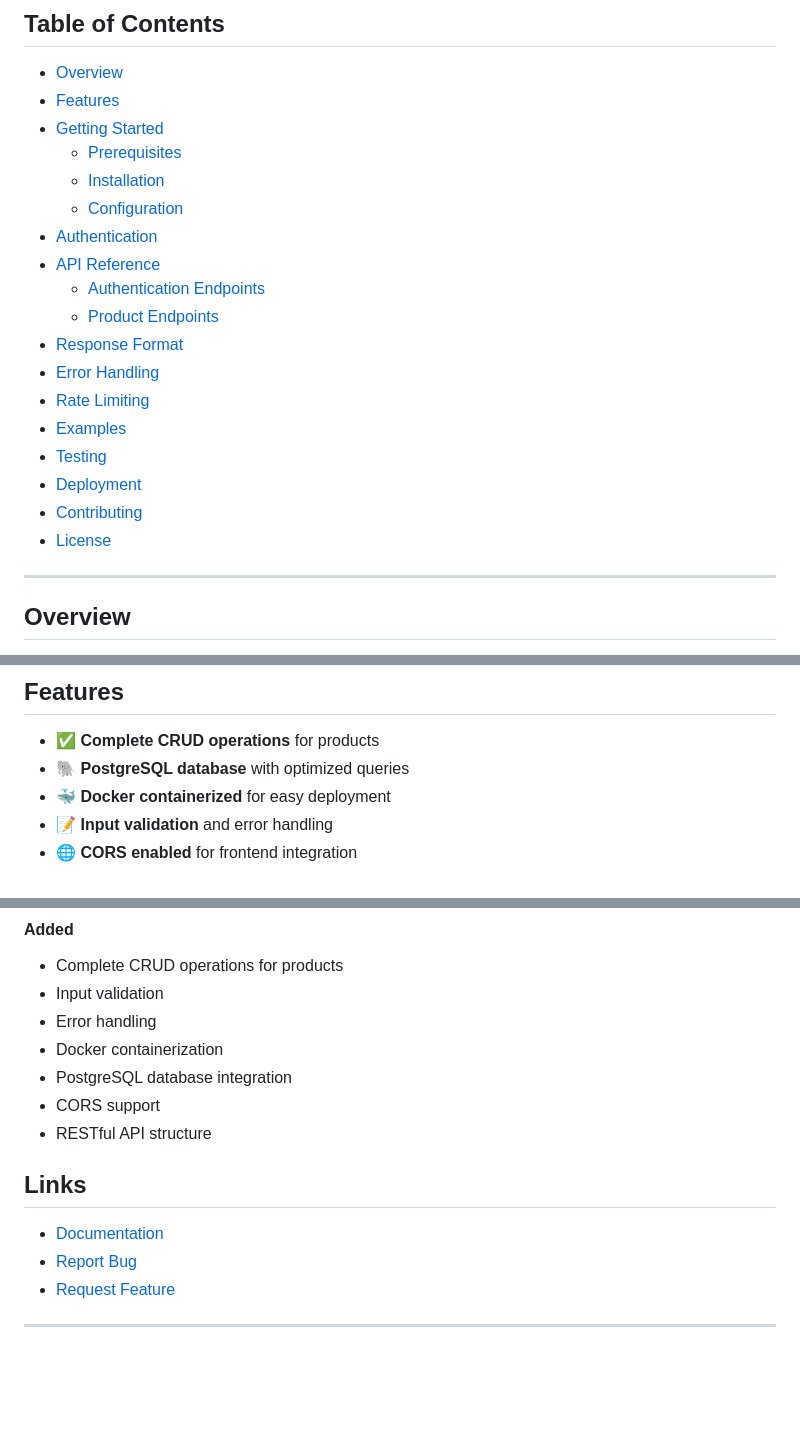
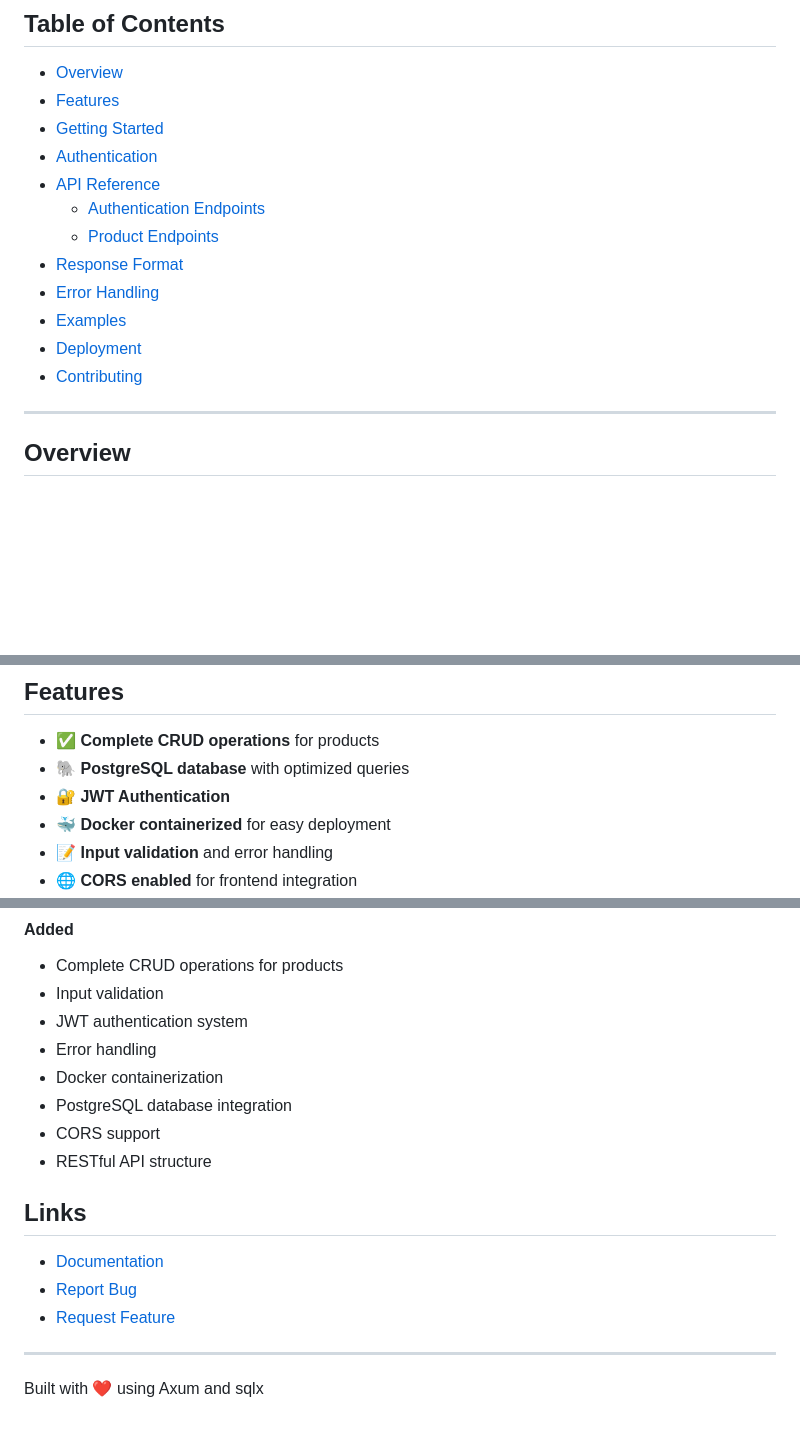
Before and after one commit to namoruso/distributed-system, a Markdown page: inventario_api/readme.md, 3 parts joined by grey strips. Drawn GitHub-style; blank space fills up the shorter version.

Commit message:
Update README to reflect jwt
Removed sections on prerequisites, installation, testing, rate limiting, and license. Added JWT authentication to features and overview.

```diff
--- a/inventario_api/readme.md
+++ b/inventario_api/readme.md
@@ -11,21 +11,15 @@ A RESTful microservice for inventory management built with Rust-Axum and Postgre
 - [Overview](#overview)
 - [Features](#features)
 - [Getting Started](#getting-started)
-    - [Prerequisites](#prerequisites)
-    - [Installation](#installation)
-    - [Configuration](#configuration)
 - [Authentication](#authentication)
 - [API Reference](#api-reference)
     - [Authentication Endpoints](#authentication-endpoints)
     - [Product Endpoints](#product-endpoints)
 - [Response Format](#response-format)
 - [Error Handling](#error-handling)
-- [Rate Limiting](#rate-limiting)
 - [Examples](#examples)
-- [Testing](#testing)
 - [Deployment](#deployment)
 - [Contributing](#contributing)
-- [License](#license)
 
 ---
 
@@ -43,6 +37,7 @@ The Products Service is a microservice designed to handle all product-related op
 
 - ✅ **Complete CRUD operations** for products
 - 🐘 **PostgreSQL database** with optimized queries
+- 🔐 **JWT Authentication**
 - 🐳 **Docker containerized** for easy deployment
 - 📝 **Input validation** and error handling
 - 🌐 **CORS enabled** for frontend integration
@@ -347,6 +342,7 @@ All fields are optional. Only include fields you want to update.
 
 - Complete CRUD operations for products
 - Input validation
+- JWT authentication system
 - Error handling
 - Docker containerization
 - PostgreSQL database integration
@@ -360,3 +356,4 @@ All fields are optional. Only include fields you want to update.
 - [Request Feature](https://github.com/namoruso/distributed-system/products-service/issues)
 
 ---
+Built with ❤️ using Axum and sqlx
```
